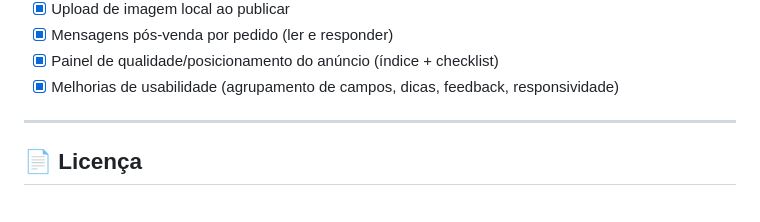
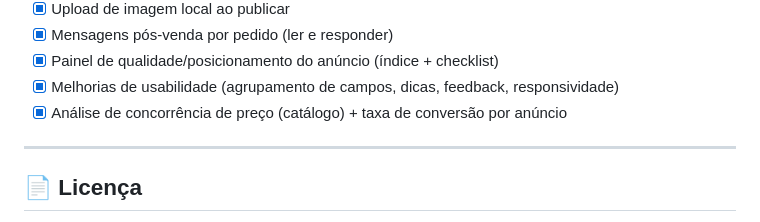
Before and after one commit to tbongiovani-outlook/MeuMercado, a Markdown page: README.md, the part around the change. GitHub-like rendering.

Commit message:
docs: roadmap - concorrencia de preco e conversao

```diff
--- a/README.md
+++ b/README.md
@@ -320,6 +320,7 @@ curl -X POST \
 - [x] Mensagens pós-venda por pedido (ler e responder)
 - [x] Painel de qualidade/posicionamento do anúncio (índice + checklist)
 - [x] Melhorias de usabilidade (agrupamento de campos, dicas, feedback, responsividade)
+- [x] Análise de concorrência de preço (catálogo) + taxa de conversão por anúncio
 
 ---
 
```
